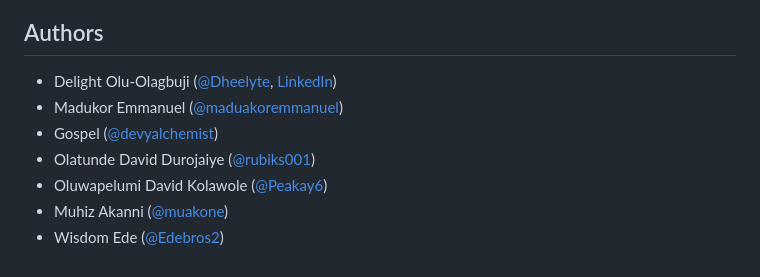
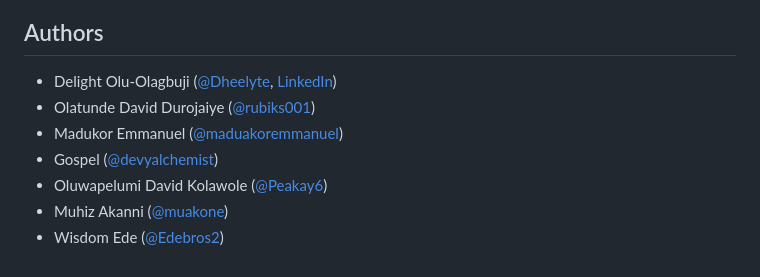
Before and after one commit to Dheelyte/UniSchedule, a Markdown page: README.md, the part around the change. GitHub-like rendering.

```diff
--- a/README.md
+++ b/README.md
@@ -149,9 +149,9 @@ Contributions are welcome:
 ## Authors
 
 - Delight Olu-Olagbuji ([@Dheelyte](https://github.com/Dheelyte), [LinkedIn](https://www.linkedin.com/in/delight-olu-olagbuji-990b61314))
+- Olatunde David Durojaiye ([@rubiks001](https://github.com/rubiks001))
 - Madukor Emmanuel ([@maduakoremmanuel](https://github.com/maduakoremmanuel))
 - Gospel ([@devyalchemist](https://github.com/devyalchemist))
-- Olatunde David Durojaiye ([@rubiks001](https://github.com/rubiks001))
 - Oluwapelumi David Kolawole ([@Peakay6](https://github.com/Peakay6))
 - Muhiz Akanni ([@muakone](https://github.com/muakone))
 - Wisdom Ede ([@Edebros2](https://github.com/Edebros2))
```
